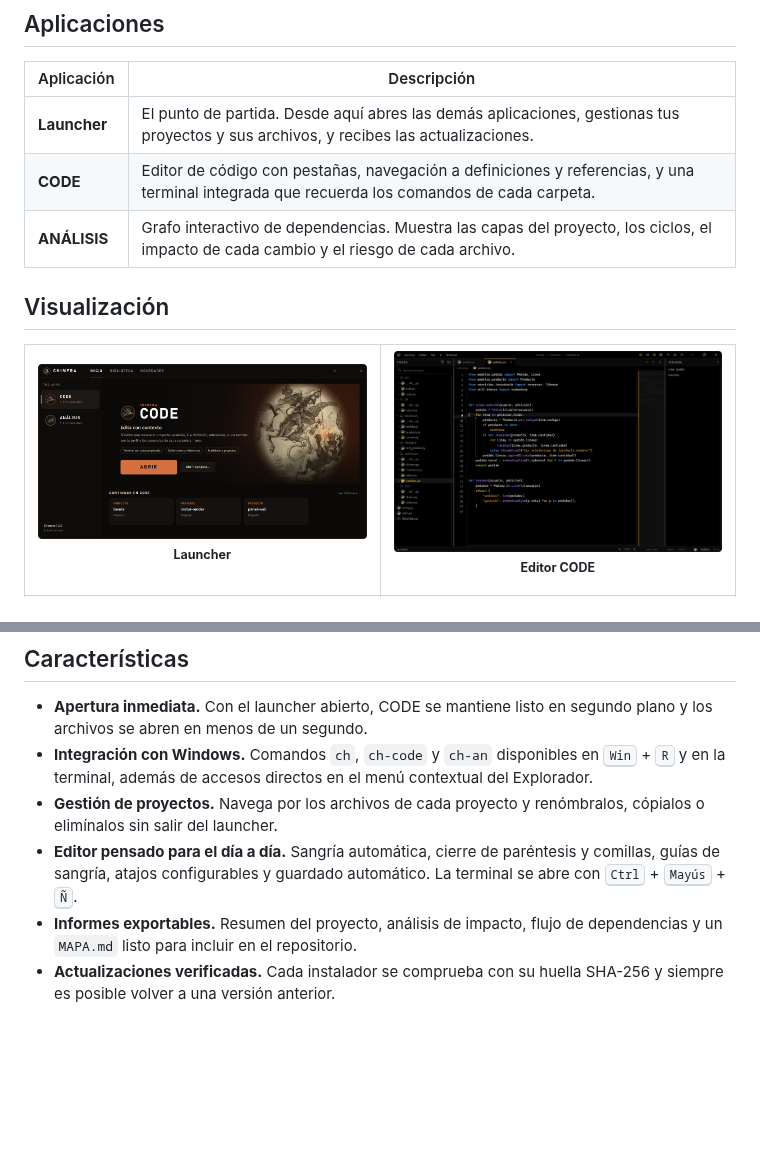
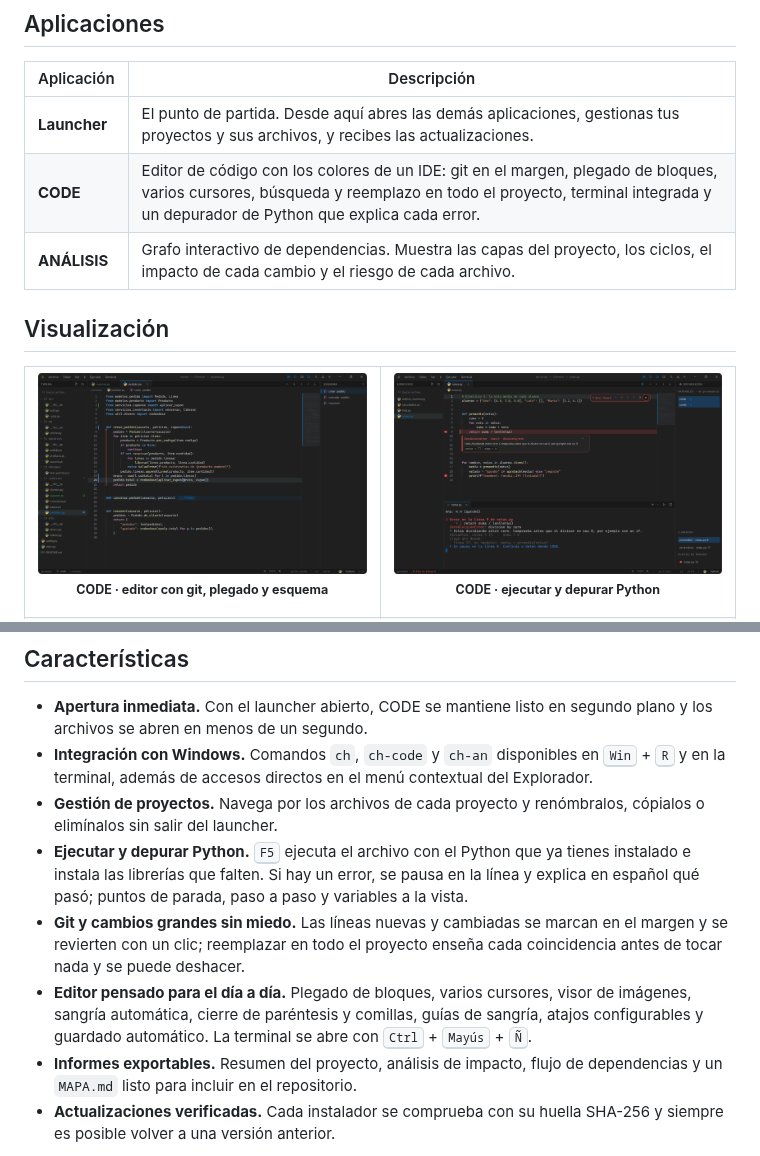
Before and after one commit to Losif24/chimera-releases, a Markdown page: README.md, 2 parts joined by grey strips. GitHub-like rendering; pictures changed too: escaparate/code.png, escaparate/depurar.png (added), escaparate/launcher.png; blank space fills up the shorter version.

Commit message:
Actualiza el escaparate: banner, capturas y README

```diff
--- a/README.md
+++ b/README.md
@@ -21,14 +21,14 @@ Chimera es un entorno de escritorio para entender y mantener proyectos de softwa
 | Aplicación | Descripción |
 |---|---|
 | **Launcher** | El punto de partida. Desde aquí abres las demás aplicaciones, gestionas tus proyectos y sus archivos, y recibes las actualizaciones. |
-| **CODE** | Editor de código con pestañas, navegación a definiciones y referencias, y una terminal integrada que recuerda los comandos de cada carpeta. |
+| **CODE** | Editor de código con los colores de un IDE: git en el margen, plegado de bloques, varios cursores, búsqueda y reemplazo en todo el proyecto, terminal integrada y un depurador de Python que explica cada error. |
 | **ANÁLISIS** | Grafo interactivo de dependencias. Muestra las capas del proyecto, los ciclos, el impacto de cada cambio y el riesgo de cada archivo. |
 
 ## Visualización
 
 <table>
   <tr>
-    <td width="50%"><img src="escaparate/launcher.png" alt="Launcher"><p align="center"><sub><b>Launcher</b></sub></p></td>
-    <td width="50%"><img src="escaparate/code.png" alt="Editor CODE"><p align="center"><sub><b>Editor CODE</b></sub></p></td>
+    <td width="50%"><img src="escaparate/code.png" alt="CODE · editor con git, plegado y esquema"><p align="center"><sub><b>CODE · editor con git, plegado y esquema</b></sub></p></td>
+    <td width="50%"><img src="escaparate/depurar.png" alt="CODE · ejecutar y depurar Python"><p align="center"><sub><b>CODE · ejecutar y depurar Python</b></sub></p></td>
   </tr>
   <tr>
@@ -42,7 +46,9 @@ Chimera es un entorno de escritorio para entender y mantener proyectos de softwa
 - **Apertura inmediata.** Con el launcher abierto, CODE se mantiene listo en segundo plano y los archivos se abren en menos de un segundo.
 - **Integración con Windows.** Comandos `ch`, `ch-code` y `ch-an` disponibles en <kbd>Win</kbd> + <kbd>R</kbd> y en la terminal, además de accesos directos en el menú contextual del Explorador.
 - **Gestión de proyectos.** Navega por los archivos de cada proyecto y renómbralos, cópialos o elimínalos sin salir del launcher.
-- **Editor pensado para el día a día.** Sangría automática, cierre de paréntesis y comillas, guías de sangría, atajos configurables y guardado automático. La terminal se abre con <kbd>Ctrl</kbd> + <kbd>Mayús</kbd> + <kbd>Ñ</kbd>.
+- **Ejecutar y depurar Python.** <kbd>F5</kbd> ejecuta el archivo con el Python que ya tienes instalado e instala las librerías que falten. Si hay un error, se pausa en la línea y explica en español qué pasó; puntos de parada, paso a paso y variables a la vista.
+- **Git y cambios grandes sin miedo.** Las líneas nuevas y cambiadas se marcan en el margen y se revierten con un clic; reemplazar en todo el proyecto enseña cada coincidencia antes de tocar nada y se puede deshacer.
+- **Editor pensado para el día a día.** Plegado de bloques, varios cursores, visor de imágenes, sangría automática, cierre de paréntesis y comillas, guías de sangría, atajos configurables y guardado automático. La terminal se abre con <kbd>Ctrl</kbd> + <kbd>Mayús</kbd> + <kbd>Ñ</kbd>.
 - **Informes exportables.** Resumen del proyecto, análisis de impacto, flujo de dependencias y un `MAPA.md` listo para incluir en el repositorio.
 - **Actualizaciones verificadas.** Cada instalador se comprueba con su huella SHA-256 y siempre es posible volver a una versión anterior.
 
```
Also changed, not shown: other parts of README.md (+6 -2 lines), escaparate/analisis.png, escaparate/proyecto.png, escaparate/reemplazar.png (added).
